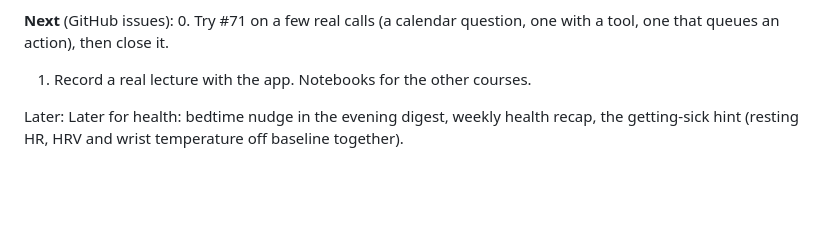
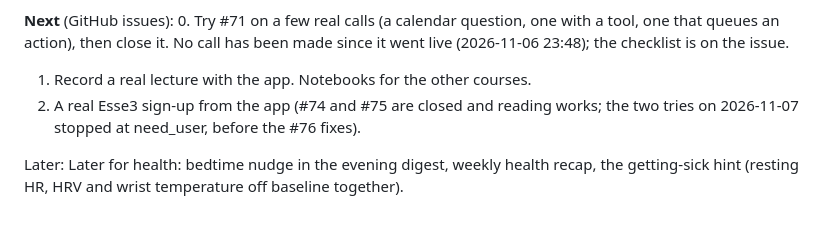
Before and after one commit to filippocappa/aide, a Markdown page: CLAUDE.md, the part around the change. Drawn GitHub-style; blank space fills up the shorter version.

Commit message:
CLAUDE.md: Next list after closing #74. #71 is still untried on a call (none since it went live), and a real Esse3 sign-up from the app is added: reading works, but the two tries on 2026-11-07 stopped at need_user, before the #76 fixes

```diff
--- a/CLAUDE.md
+++ b/CLAUDE.md
@@ -810,7 +810,10 @@ the queue lives while the app runs.
 
 **Next** (GitHub issues):
 0. Try #71 on a few real calls (a calendar question, one with a tool, one that queues an action), then close it.
+   No call has been made since it went live (2026-11-06 23:48); the checklist is on the issue.
 1. Record a real lecture with the app. Notebooks for the other courses.
+2. A real Esse3 sign-up from the app (#74 and #75 are closed and reading works; the two tries on 2026-11-07 stopped
+   at need_user, before the #76 fixes).
 
 Later: Later for health: bedtime nudge in the evening digest,
 weekly health recap, the getting-sick hint (resting HR, HRV and wrist temperature off baseline together).
```
